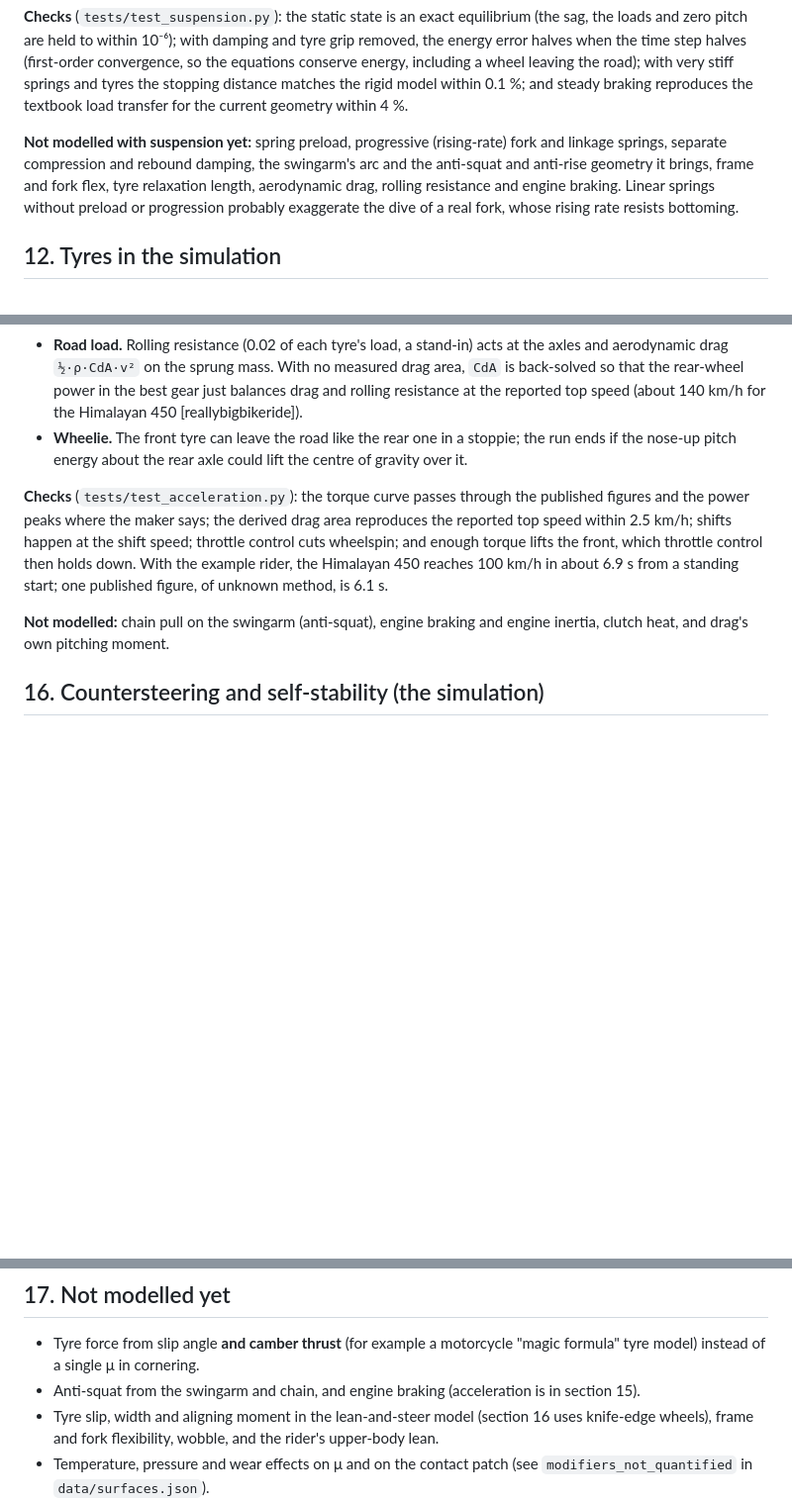
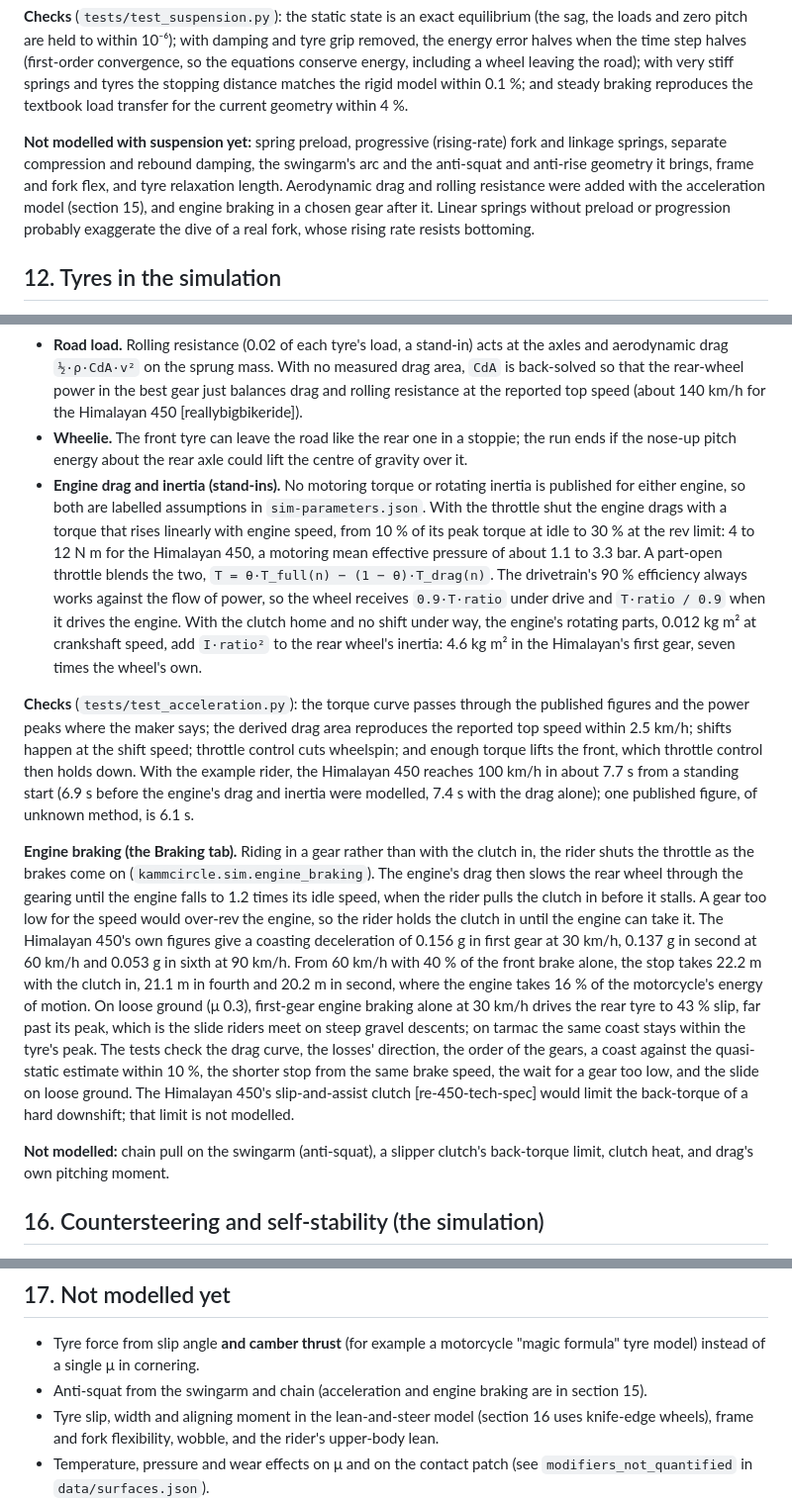
Before and after one commit to achrafsoltani/kammcircle, a Markdown page: docs/physics.md, 3 parts joined by grey strips. Shown at 99% size. GitHub-like rendering; blank space fills up the shorter version.

```diff
--- a/docs/physics.md
+++ b/docs/physics.md
@@ -175,7 +175,7 @@ where `c` collects each axle's velocity-product acceleration, `−R(θ)·b·θ'
 
 **Checks** (`tests/test_suspension.py`): the static state is an exact equilibrium (the sag, the loads and zero pitch are held to within 10⁻⁶); with damping and tyre grip removed, the energy error halves when the time step halves (first-order convergence, so the equations conserve energy, including a wheel leaving the road); with very stiff springs and tyres the stopping distance matches the rigid model within 0.1 %; and steady braking reproduces the textbook load transfer for the current geometry within 4 %.
 
-**Not modelled with suspension yet:** spring preload, progressive (rising-rate) fork and linkage springs, separate compression and rebound damping, the swingarm's arc and the anti-squat and anti-rise geometry it brings, frame and fork flex, tyre relaxation length, aerodynamic drag, rolling resistance and engine braking. Linear springs without preload or progression probably exaggerate the dive of a real fork, whose rising rate resists bottoming.
+**Not modelled with suspension yet:** spring preload, progressive (rising-rate) fork and linkage springs, separate compression and rebound damping, the swingarm's arc and the anti-squat and anti-rise geometry it brings, frame and fork flex, and tyre relaxation length. Aerodynamic drag and rolling resistance were added with the acceleration model (section 15), and engine braking in a chosen gear after it. Linear springs without preload or progression probably exaggerate the dive of a real fork, whose rising rate resists bottoming.
 
 ## 12. Tyres in the simulation
 
@@ -209,10 +209,13 @@ The Acceleration tab drives the rear wheel of the suspended model (section 11) w
 - **Clutch, shifts, throttle.** The clutch slips with the engine held at the launch speed until the motorcycle itself, not a spinning tyre, reaches that speed; drive is cut for 0.15 s at each upshift and at the rev limit. Optional throttle control, standing for a skilled rider or traction control, eases off when the rear tyre's slip passes 1.15 × its peak or the front wheel leaves the road. Without it, a full-throttle launch can spin the tyre past its peak, where the published tyre fit gives less force, and the spin feeds on itself.
 - **Road load.** Rolling resistance (0.02 of each tyre's load, a stand-in) acts at the axles and aerodynamic drag `½·ρ·CdA·v²` on the sprung mass. With no measured drag area, `CdA` is back-solved so that the rear-wheel power in the best gear just balances drag and rolling resistance at the reported top speed (about 140 km/h for the Himalayan 450 [reallybigbikeride]).
 - **Wheelie.** The front tyre can leave the road like the rear one in a stoppie; the run ends if the nose-up pitch energy about the rear axle could lift the centre of gravity over it.
+- **Engine drag and inertia (stand-ins).** No motoring torque or rotating inertia is published for either engine, so both are labelled assumptions in `sim-parameters.json`. With the throttle shut the engine drags with a torque that rises linearly with engine speed, from 10 % of its peak torque at idle to 30 % at the rev limit: 4 to 12 N m for the Himalayan 450, a motoring mean effective pressure of about 1.1 to 3.3 bar. A part-open throttle blends the two, `T = θ·T_full(n) − (1 − θ)·T_drag(n)`. The drivetrain's 90 % efficiency always works against the flow of power, so the wheel receives `0.9·T·ratio` under drive and `T·ratio / 0.9` when it drives the engine. With the clutch home and no shift under way, the engine's rotating parts, 0.012 kg m² at crankshaft speed, add `I·ratio²` to the rear wheel's inertia: 4.6 kg m² in the Himalayan's first gear, seven times the wheel's own.
 
-**Checks** (`tests/test_acceleration.py`): the torque curve passes through the published figures and the power peaks where the maker says; the derived drag area reproduces the reported top speed within 2.5 km/h; shifts happen at the shift speed; throttle control cuts wheelspin; and enough torque lifts the front, which throttle control then holds down. With the example rider, the Himalayan 450 reaches 100 km/h in about 6.9 s from a standing start; one published figure, of unknown method, is 6.1 s.
+**Checks** (`tests/test_acceleration.py`): the torque curve passes through the published figures and the power peaks where the maker says; the derived drag area reproduces the reported top speed within 2.5 km/h; shifts happen at the shift speed; throttle control cuts wheelspin; and enough torque lifts the front, which throttle control then holds down. With the example rider, the Himalayan 450 reaches 100 km/h in about 7.7 s from a standing start (6.9 s before the engine's drag and inertia were modelled, 7.4 s with the drag alone); one published figure, of unknown method, is 6.1 s.
 
-**Not modelled:** chain pull on the swingarm (anti-squat), engine braking and engine inertia, clutch heat, and drag's own pitching moment.
+**Engine braking (the Braking tab).** Riding in a gear rather than with the clutch in, the rider shuts the throttle as the brakes come on (`kammcircle.sim.engine_braking`). The engine's drag then slows the rear wheel through the gearing until the engine falls to 1.2 times its idle speed, when the rider pulls the clutch in before it stalls. A gear too low for the speed would over-rev the engine, so the rider holds the clutch in until the engine can take it. The Himalayan 450's own figures give a coasting deceleration of 0.156 g in first gear at 30 km/h, 0.137 g in second at 60 km/h and 0.053 g in sixth at 90 km/h. From 60 km/h with 40 % of the front brake alone, the stop takes 22.2 m with the clutch in, 21.1 m in fourth and 20.2 m in second, where the engine takes 16 % of the motorcycle's energy of motion. On loose ground (μ 0.3), first-gear engine braking alone at 30 km/h drives the rear tyre to 43 % slip, far past its peak, which is the slide riders meet on steep gravel descents; on tarmac the same coast stays within the tyre's peak. The tests check the drag curve, the losses' direction, the order of the gears, a coast against the quasi-static estimate within 10 %, the shorter stop from the same brake speed, the wait for a gear too low, and the slide on loose ground. The Himalayan 450's slip-and-assist clutch [re-450-tech-spec] would limit the back-torque of a hard downshift; that limit is not modelled.
+
+**Not modelled:** chain pull on the swingarm (anti-squat), a slipper clutch's back-torque limit, clutch heat, and drag's own pitching moment.
 
 ## 16. Countersteering and self-stability (the simulation)
 
@@ -256,7 +259,7 @@ Asking for a 0.6 s roll-in raises the push to 16.4 N m, turns the bars 0.74° aw
 ## 17. Not modelled yet
 
 - Tyre force from slip angle **and camber thrust** (for example a motorcycle "magic formula" tyre model) instead of a single μ in cornering.
-- Anti-squat from the swingarm and chain, and engine braking (acceleration is in section 15).
+- Anti-squat from the swingarm and chain (acceleration and engine braking are in section 15).
 - Tyre slip, width and aligning moment in the lean-and-steer model (section 16 uses knife-edge wheels), frame and fork flexibility, wobble, and the rider's upper-body lean.
 - Temperature, pressure and wear effects on μ and on the contact patch (see `modifiers_not_quantified` in `data/surfaces.json`).
 - Road camber and banking: subtract the bank angle from the lean relative to the road.
```
Also changed, not shown: README.md (+3 -3 lines), docs/sources.md (+2 -2 lines), docs/screenshots/00-braking.png, docs/screenshots/06-acceleration.png, 15 other files.
